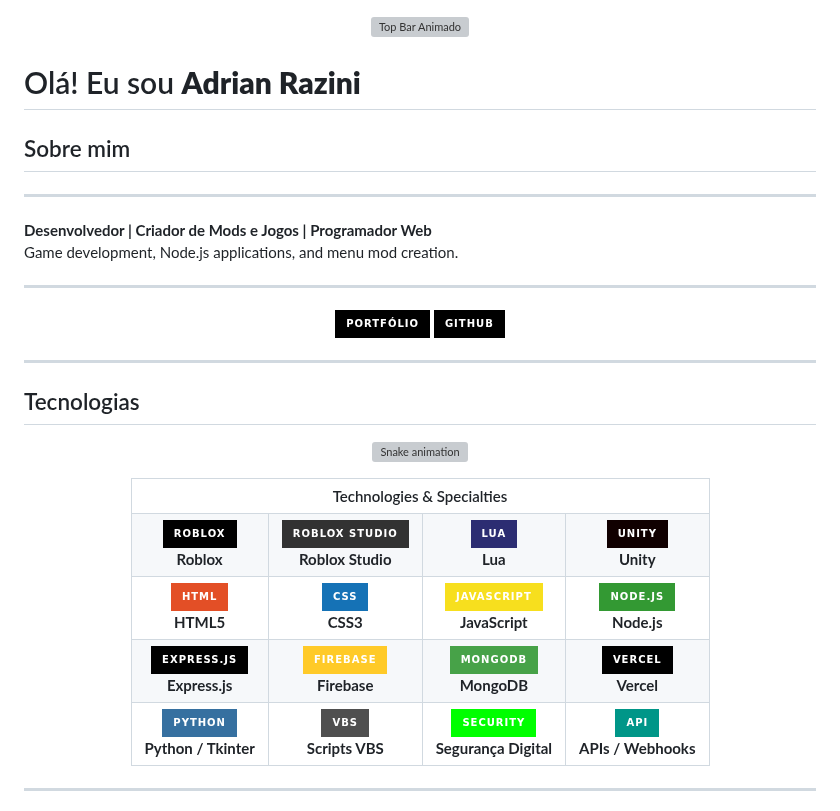
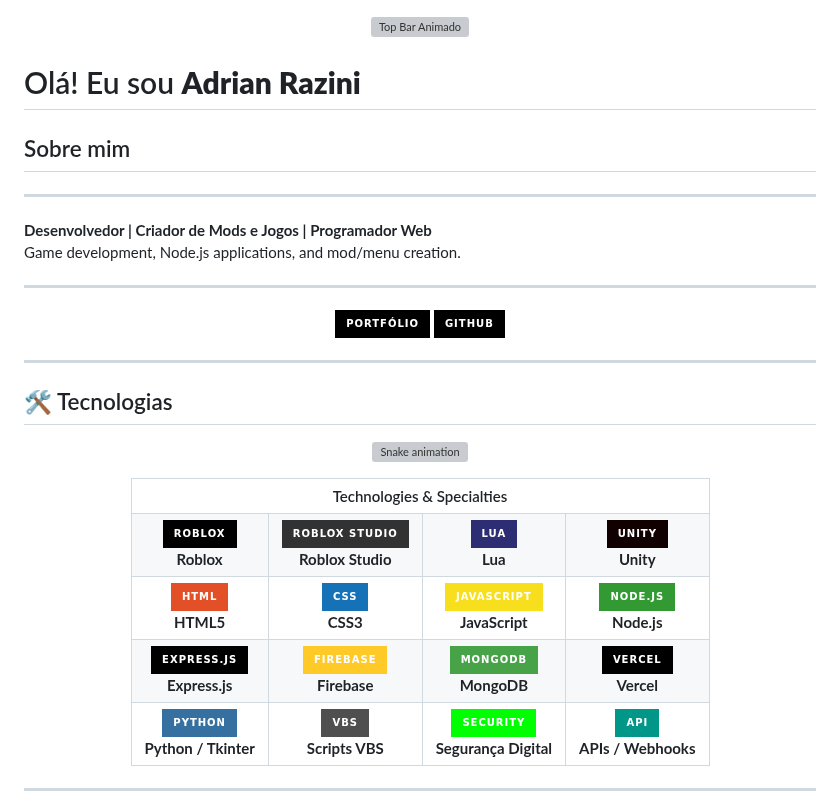
Before and after one commit to AdrainRazini/AdrainRazini, a Markdown page: README.md, the part around one of its changes. Rendered like a GitHub page; badges without logos; grey boxes are pictures that could not be loaded.

```diff
--- a/README.md
+++ b/README.md
@@ -4,24 +4,31 @@
 
 </div>
 
+# Olá! Eu sou **Adrian Razini**
 
-# Olá! Eu sou **Adrian Razini**
 ## Sobre mim
 ---
 
 **Desenvolvedor | Criador de Mods e Jogos | Programador Web**
-Game development, Node.js applications, and menu mod creation.
+Game development, Node.js applications, and mod/menu creation.
 
 ---
 
 <div align="center">
-<a href="https://adrian-liard.vercel.app" target="_blank"><img loading="lazy" src="https://img.shields.io/badge/Portfólio-000000?style=for-the-badge&logo=vercel&logoColor=white"></a>
-<a href="https://github.com/AdrainRazini" target="_blank"><img loading="lazy" src="https://img.shields.io/badge/GitHub-000000?style=for-the-badge&logo=github&logoColor=white"></a>
+
+<a href="https://adrian-liard.vercel.app" target="_blank">
+  <img loading="lazy" src="https://img.shields.io/badge/Portfólio-000000?style=for-the-badge&logo=vercel&logoColor=white">
+</a>
+
+<a href="https://github.com/AdrainRazini" target="_blank">
+  <img loading="lazy" src="https://img.shields.io/badge/GitHub-000000?style=for-the-badge&logo=github&logoColor=white">
+</a>
+
 </div>
 
 ---
 
-## Tecnologias
+## 🛠 Tecnologias
 
 <div align="center">
 
@@ -34,86 +41,37 @@ Game development, Node.js applications, and menu mod creation.
 
   <!-- Linha 1 -->
   <tr>
-    <td align="center">
-      <img src="https://img.shields.io/badge/Roblox-000000?style=for-the-badge&logo=roblox&logoColor=white"><br>
-      <strong>Roblox</strong>
-    </td>
-    <td align="center">
-      <img src="https://img.shields.io/badge/Roblox%20Studio-323232?style=for-the-badge&logo=roblox&logoColor=white"><br>
-      <strong>Roblox Studio</strong>
-    </td>
-    <td align="center">
-      <img src="https://img.shields.io/badge/Lua-2C2D72?style=for-the-badge&logo=lua&logoColor=white"><br>
-      <strong>Lua</strong>
-    </td>
-    <td align="center">
-      <img src="https://img.shields.io/badge/Unity-100000?style=for-the-badge&logo=unity&logoColor=white"><br>
-      <strong>Unity</strong>
-    </td>
+    <td align="center"><img src="https://img.shields.io/badge/Roblox-000000?style=for-the-badge&logo=roblox&logoColor=white"><br><strong>Roblox</strong></td>
+    <td align="center"><img src="https://img.shields.io/badge/Roblox%20Studio-323232?style=for-the-badge&logo=roblox&logoColor=white"><br><strong>Roblox Studio</strong></td>
+    <td align="center"><img src="https://img.shields.io/badge/Lua-2C2D72?style=for-the-badge&logo=lua&logoColor=white"><br><strong>Lua</strong></td>
+    <td align="center"><img src="https://img.shields.io/badge/Unity-100000?style=for-the-badge&logo=unity&logoColor=white"><br><strong>Unity</strong></td>
   </tr>
 
   <!-- Linha 2 -->
   <tr>
-    <td align="center">
-      <img src="https://img.shields.io/badge/HTML-E34F26?style=for-the-badge&logo=html5&logoColor=white"><br>
-      <strong>HTML5</strong>
-    </td>
-    <td align="center">
-      <img src="https://img.shields.io/badge/CSS-1572B6?style=for-the-badge&logo=css3&logoColor=white"><br>
-      <strong>CSS3</strong>
-    </td>
-    <td align="center">
-      <img src="https://img.shields.io/badge/JavaScript-F7DF1E?style=for-the-badge&logo=javascript&logoColor=black"><br>
-      <strong>JavaScript</strong>
-    </td>
-    <td align="center">
-      <img src="https://img.shields.io/badge/Node.js-339933?style=for-the-badge&logo=node.js&logoColor=white"><br>
-      <strong>Node.js</strong>
-    </td>
+    <td align="center"><img src="https://img.shields.io/badge/HTML-E34F26?style=for-the-badge&logo=html5&logoColor=white"><br><strong>HTML5</strong></td>
+    <td align="center"><img src="https://img.shields.io/badge/CSS-1572B6?style=for-the-badge&logo=css3&logoColor=white"><br><strong>CSS3</strong></td>
+    <td align="center"><img src="https://img.shields.io/badge/JavaScript-F7DF1E?style=for-the-badge&logo=javascript&logoColor=black"><br><strong>JavaScript</strong></td>
+    <td align="center"><img src="https://img.shields.io/badge/Node.js-339933?style=for-the-badge&logo=node.js&logoColor=white"><br><strong>Node.js</strong></td>
   </tr>
 
   <!-- Linha 3 -->
   <tr>
-    <td align="center">
-      <img src="https://img.shields.io/badge/Express.js-000000?style=for-the-badge&logo=express&logoColor=white"><br>
-      <strong>Express.js</strong>
-    </td>
-    <td align="center">
-      <img src="https://img.shields.io/badge/Firebase-FFCA28?style=for-the-badge&logo=firebase&logoColor=black"><br>
-      <strong>Firebase</strong>
-    </td>
-    <td align="center">
-      <img src="https://img.shields.io/badge/MongoDB-47A248?style=for-the-badge&logo=mongodb&logoColor=white"><br>
-      <strong>MongoDB</strong>
-    </td>
-    <td align="center">
-      <img src="https://img.shields.io/badge/Vercel-000000?style=for-the-badge&logo=vercel&logoColor=white"><br>
-      <strong>Vercel</strong>
-    </td>
+    <td align="center"><img src="https://img.shields.io/badge/Express.js-000000?style=for-the-badge&logo=express&logoColor=white"><br><strong>Express.js</strong></td>
+    <td align="center"><img src="https://img.shields.io/badge/Firebase-FFCA28?style=for-the-badge&logo=firebase&logoColor=black"><br><strong>Firebase</strong></td>
+    <td align="center"><img src="https://img.shields.io/badge/MongoDB-47A248?style=for-the-badge&logo=mongodb&logoColor=white"><br><strong>MongoDB</strong></td>
+    <td align="center"><img src="https://img.shields.io/badge/Vercel-000000?style=for-the-badge&logo=vercel&logoColor=white"><br><strong>Vercel</strong></td>
   </tr>
 
   <!-- Linha 4 -->
   <tr>
-    <td align="center">
-      <img src="https://img.shields.io/badge/Python-3670A0?style=for-the-badge&logo=python&logoColor=white"><br>
-      <strong>Python / Tkinter</strong>
-    </td>
-    <td align="center">
-      <img src="https://img.shields.io/badge/VBS-4F4F4F?style=for-the-badge&logo=windows-terminal&logoColor=white"><br>
-      <strong>Scripts VBS</strong>
-    </td>
-    <td align="center">
-      <img src="https://img.shields.io/badge/Security-00FF00?style=for-the-badge&logo=matrix&logoColor=black"><br>
-      <strong>Segurança Digital</strong>
-    </td>
-    <td align="center">
-      <img src="https://img.shields.io/badge/API-009688?style=for-the-badge&logo=api&logoColor=white"><br>
-      <strong>APIs / Webhooks</strong>
-    </td>
+    <td align="center"><img src="https://img.shields.io/badge/Python-3670A0?style=for-the-badge&logo=python&logoColor=white"><br><strong>Python / Tkinter</strong></td>
+    <td align="center"><img src="https://img.shields.io/badge/VBS-4F4F4F?style=for-the-badge&logo=windows-terminal&logoColor=white"><br><strong>Scripts VBS</strong></td>
+    <td align="center"><img src="https://img.shields.io/badge/Security-00FF00?style=for-the-badge&logo=matrix&logoColor=black"><br><strong>Segurança Digital</strong></td>
+    <td align="center"><img src="https://img.shields.io/badge/API-009688?style=for-the-badge&logo=api&logoColor=white"><br><strong>APIs / Webhooks</strong></td>
   </tr>
 
 </table>
-
 
 </div>
 
```
Also changed, not shown: other parts of README.md (+56 -25 lines).
